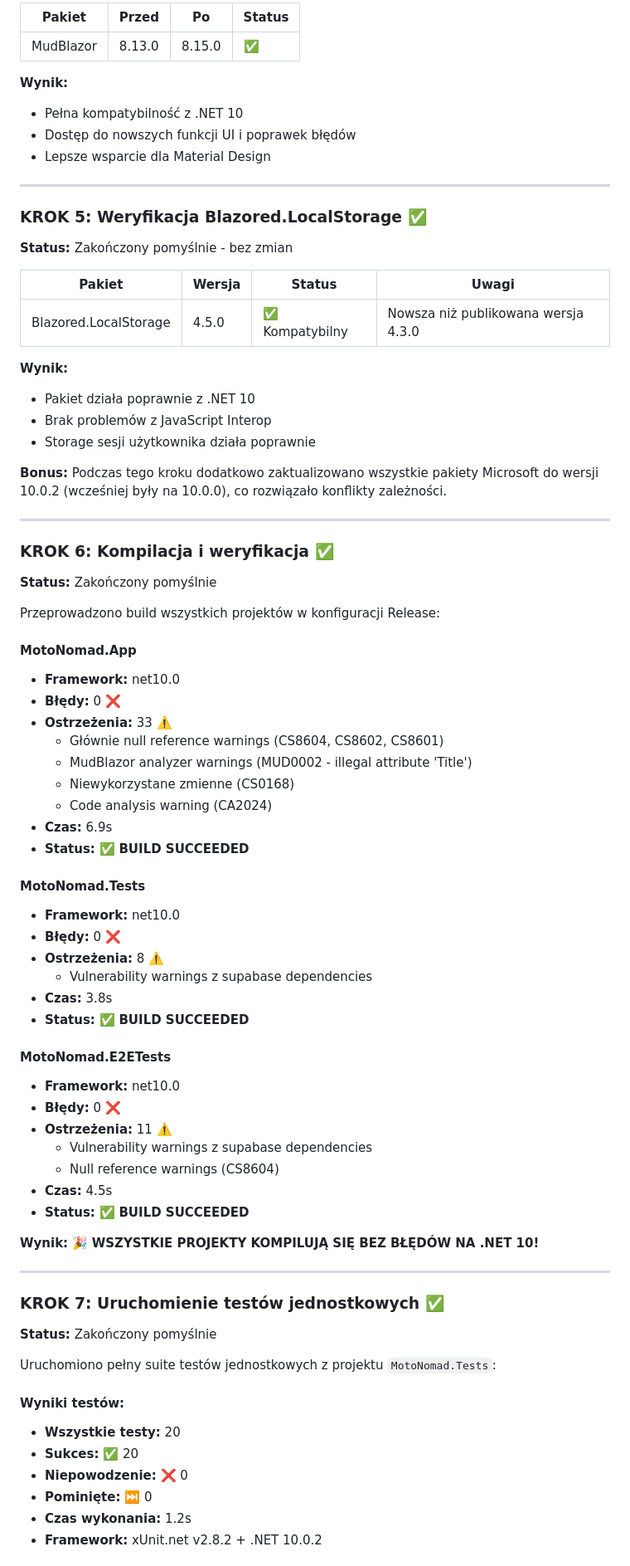
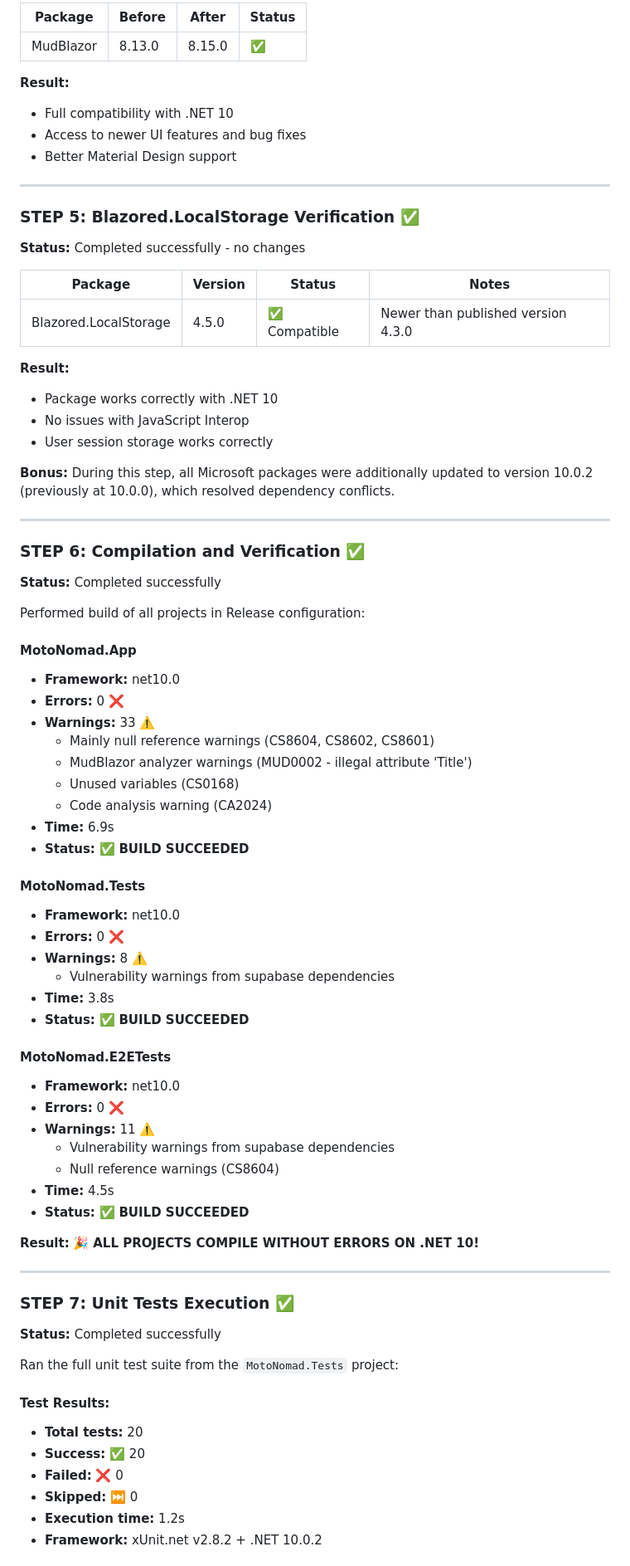
Before and after one commit to domadev0101/10xMotoNomad, a Markdown page: docs/migration/dotnet10-migration-summary.md, the part around one of its changes. Shown at 83% size. Rendered like a GitHub page.

```diff
--- a/docs/migration/dotnet10-migration-summary.md
+++ b/docs/migration/dotnet10-migration-summary.md
@@ -82,78 +82,78 @@ Przeprowadzono weryfikację kompatybilności pakietu `supabase-csharp`:
 
-| Pakiet | Przed | Po | Status |
-|--------|-------|-----|--------|
+| Package | Before | After | Status |
+|---------|--------|-------|--------|
 | MudBlazor | 8.13.0 | 8.15.0 | ✅ |
 
-**Wynik:**
-- Pełna kompatybilność z .NET 10
-- Dostęp do nowszych funkcji UI i poprawek błędów
-- Lepsze wsparcie dla Material Design
+**Result:**
+- Full compatibility with .NET 10
+- Access to newer UI features and bug fixes
+- Better Material Design support
 
 ---
 
-### KROK 5: Weryfikacja Blazored.LocalStorage ✅
-**Status:** Zakończony pomyślnie - bez zmian
+### STEP 5: Blazored.LocalStorage Verification ✅
+**Status:** Completed successfully - no changes
 
-| Pakiet | Wersja | Status | Uwagi |
-|--------|--------|--------|-------|
-| Blazored.LocalStorage | 4.5.0 | ✅ Kompatybilny | Nowsza niż publikowana wersja 4.3.0 |
+| Package | Version | Status | Notes |
+|---------|---------|--------|-------|
+| Blazored.LocalStorage | 4.5.0 | ✅ Compatible | Newer than published version 4.3.0 |
 
-**Wynik:**
-- Pakiet działa poprawnie z .NET 10
-- Brak problemów z JavaScript Interop
-- Storage sesji użytkownika działa poprawnie
+**Result:**
+- Package works correctly with .NET 10
+- No issues with JavaScript Interop
+- User session storage works correctly
 
-**Bonus:** Podczas tego kroku dodatkowo zaktualizowano wszystkie pakiety Microsoft do wersji 10.0.2 (wcześniej były na 10.0.0), co rozwiązało konflikty zależności.
+**Bonus:** During this step, all Microsoft packages were additionally updated to version 10.0.2 (previously at 10.0.0), which resolved dependency conflicts.
 
 ---
 
-### KROK 6: Kompilacja i weryfikacja ✅
-**Status:** Zakończony pomyślnie
+### STEP 6: Compilation and Verification ✅
+**Status:** Completed successfully
 
-Przeprowadzono build wszystkich projektów w konfiguracji Release:
+Performed build of all projects in Release configuration:
 
 #### MotoNomad.App
 - **Framework:** net10.0
-- **Błędy:** 0 ❌
-- **Ostrzeżenia:** 33 ⚠️
-  - Głównie null reference warnings (CS8604, CS8602, CS8601)
+- **Errors:** 0 ❌
+- **Warnings:** 33 ⚠️
+  - Mainly null reference warnings (CS8604, CS8602, CS8601)
   - MudBlazor analyzer warnings (MUD0002 - illegal attribute 'Title')
-  - Niewykorzystane zmienne (CS0168)
+  - Unused variables (CS0168)
   - Code analysis warning (CA2024)
-- **Czas:** 6.9s
+- **Time:** 6.9s
 - **Status:** ✅ **BUILD SUCCEEDED**
 
 #### MotoNomad.Tests
 - **Framework:** net10.0
-- **Błędy:** 0 ❌
-- **Ostrzeżenia:** 8 ⚠️
-  - Vulnerability warnings z supabase dependencies
-- **Czas:** 3.8s
+- **Errors:** 0 ❌
+- **Warnings:** 8 ⚠️
+  - Vulnerability warnings from supabase dependencies
+- **Time:** 3.8s
 - **Status:** ✅ **BUILD SUCCEEDED**
 
 #### MotoNomad.E2ETests
 - **Framework:** net10.0
-- **Błędy:** 0 ❌
-- **Ostrzeżenia:** 11 ⚠️
-  - Vulnerability warnings z supabase dependencies
+- **Errors:** 0 ❌
+- **Warnings:** 11 ⚠️
+  - Vulnerability warnings from supabase dependencies
   - Null reference warnings (CS8604)
-- **Czas:** 4.5s
+- **Time:** 4.5s
 - **Status:** ✅ **BUILD SUCCEEDED**
 
-**Wynik:** 🎉 **WSZYSTKIE PROJEKTY KOMPILUJĄ SIĘ BEZ BŁĘDÓW NA .NET 10!**
+**Result:** 🎉 **ALL PROJECTS COMPILE WITHOUT ERRORS ON .NET 10!**
 
 ---
 
-### KROK 7: Uruchomienie testów jednostkowych ✅
-**Status:** Zakończony pomyślnie
+### STEP 7: Unit Tests Execution ✅
+**Status:** Completed successfully
 
-Uruchomiono pełny suite testów jednostkowych z projektu `MotoNomad.Tests`:
+Ran the full unit test suite from the `MotoNomad.Tests` project:
 
-#### Wyniki testów:
-- **Wszystkie testy:** 20
-- **Sukces:** ✅ 20
-- **Niepowodzenie:** ❌ 0
-- **Pominięte:** ⏭️ 0
-- **Czas wykonania:** 1.2s
+#### Test Results:
+- **Total tests:** 20
+- **Success:** ✅ 20
+- **Failed:** ❌ 0
+- **Skipped:** ⏭️ 0
+- **Execution time:** 1.2s
 - **Framework:** xUnit.net v2.8.2 + .NET 10.0.2
 
```
Also changed, not shown: other parts of docs/migration/dotnet10-migration-summary.md (+179 -179 lines).
